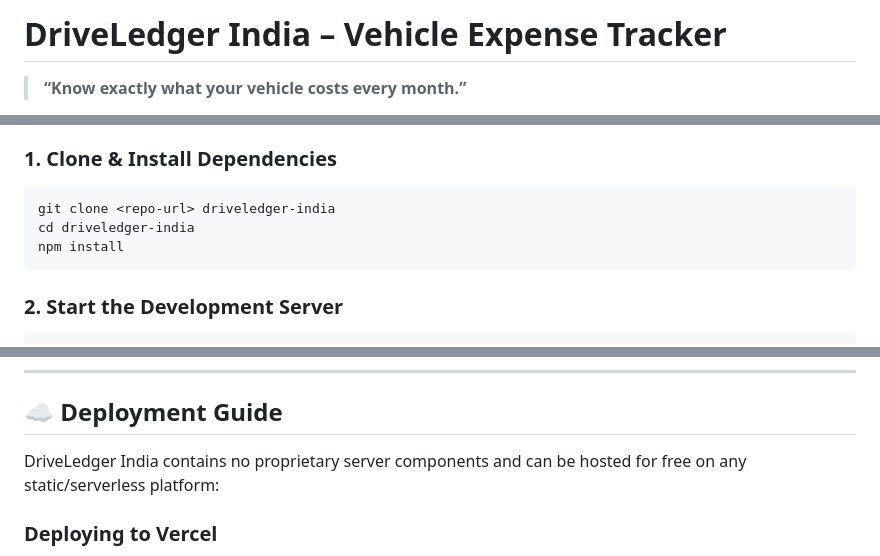
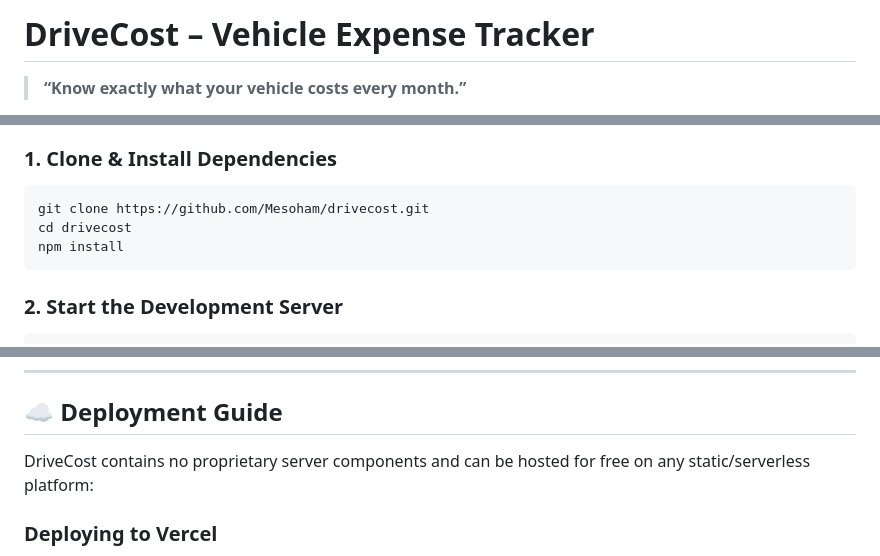
Before and after one commit to Mesoham/drivecost, a Markdown page: drivecost-files/README.md, 3 parts joined by grey strips. Drawn GitHub-style.

````diff
--- a/drivecost-files/README.md
+++ b/drivecost-files/README.md
@@ -1,4 +1,4 @@
-# DriveLedger India – Vehicle Expense Tracker
+# DriveCost – Vehicle Expense Tracker
 
 > **“Know exactly what your vehicle costs every month.”**
 
@@ -67,8 +67,8 @@ A mobile-first, local-first Progressive Web App (PWA) built specifically for Ind
 
 ### 1. Clone & Install Dependencies
 ```bash
-git clone <repo-url> driveledger-india
-cd driveledger-india
+git clone https://github.com/Mesoham/drivecost.git
+cd drivecost
 npm install
 ```
 
@@ -100,7 +100,7 @@ npm start
 
 ## ☁️ Deployment Guide
 
-DriveLedger India contains no proprietary server components and can be hosted for free on any static/serverless platform:
+DriveCost contains no proprietary server components and can be hosted for free on any static/serverless platform:
 
 ### Deploying to Vercel
 1. Push your repository to GitHub or GitLab.
````
Also changed, not shown: other parts of drivecost-files/README.md (+1 -1 lines), README.md (+11 -11 lines), assets/screenshots/dashboard_desktop.png (added), assets/screenshots/home_page.png (added), assets/screenshots/login_page.png (added), assets/screenshots/vercel_deployment.png (added), 6 other files.
